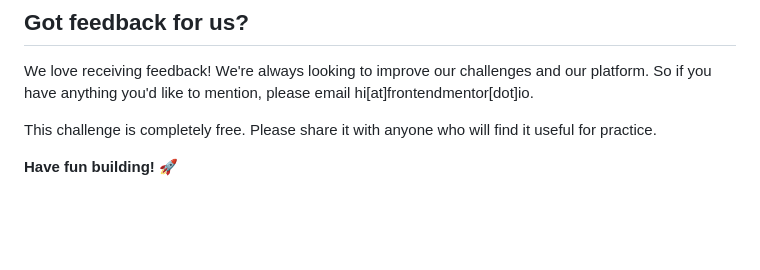
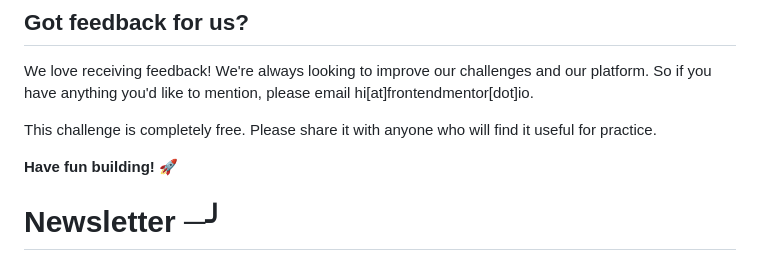
Before and after one commit to oliverpa-dev/Newsletter, a Markdown page: README.md, the part around the change. Rendered like a GitHub page; blank space fills up the shorter version.

```diff
--- a/README.md
+++ b/README.md
@@ -97,3 +97,4 @@ We love receiving feedback! We're always looking to improve our challenges and o
 This challenge is completely free. Please share it with anyone who will find it useful for practice.
 
 **Have fun building!** 🚀
+# Newsletter ─╯
```
